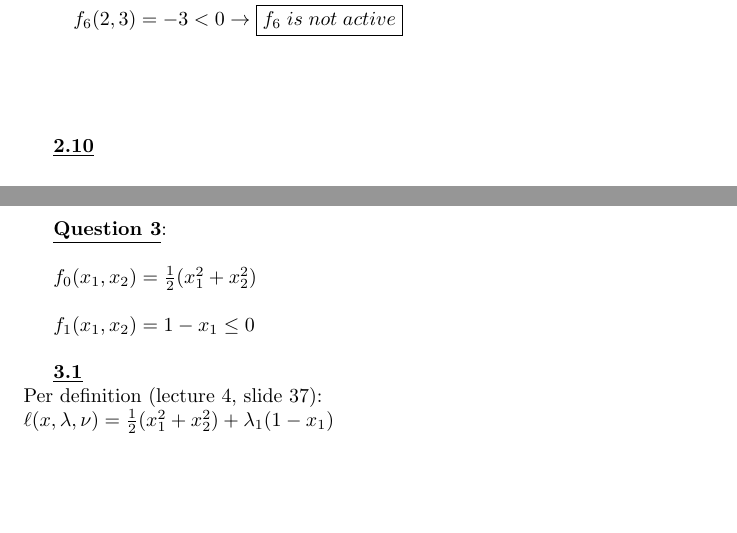
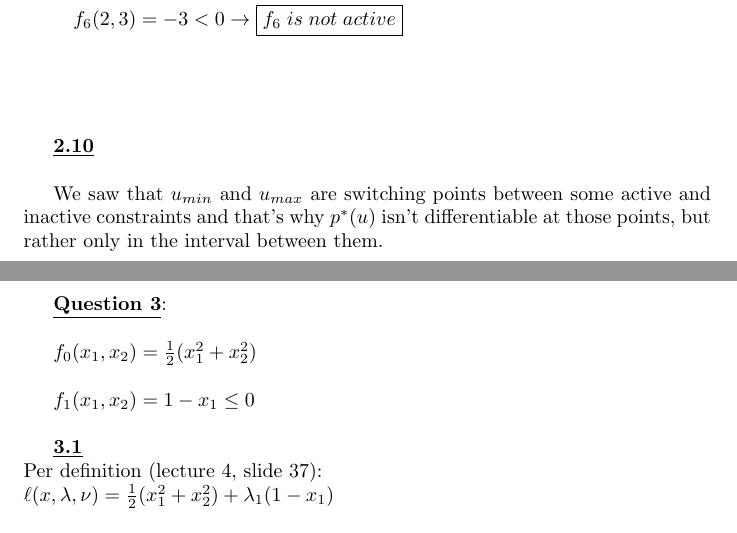
Before and after one commit to Amannor/python_numerical_optimizations, a LaTeX document (ex2/dry_part/to_submit/python_optimization_ex2_dry.tex): two parts of pages 12 and 13 of 14, joined at a grey line, cut so that both start at the same text, the shorter picture padded with empty space. Compiled offline with pdfLaTeX.

Commit message:
Did 2.10

```diff
--- a/ex2/dry_part/to_submit/python_optimization_ex2_dry.tex
+++ b/ex2/dry_part/to_submit/python_optimization_ex2_dry.tex
@@ -322,6 +322,8 @@ f_6(2,3) = -3<0 \rightarrow \boxed{f_6 \; is \; not \; active} \\
 
 \underline{\textbf{2.10}} \\
 
+We saw that $u_{min}$ and $u_{max}$ are switching points between some active and inactive constraints and that's why $p^*(u)$ isn't differentiable at those points, but rather only in the interval between them. \\
+
 \clearpage\underline{\textbf{Question 3}}:\\
 
 $f_0(x_1,x_2)  =\frac{1}{2}(x_1^2+x_2^2)$ \\
```
